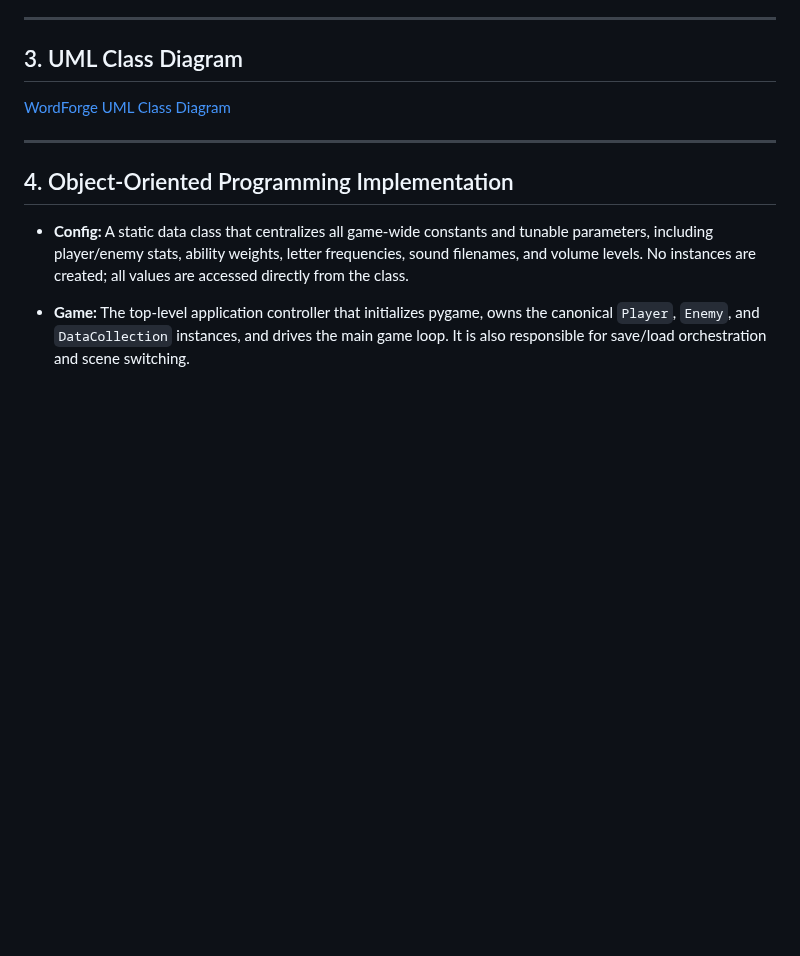
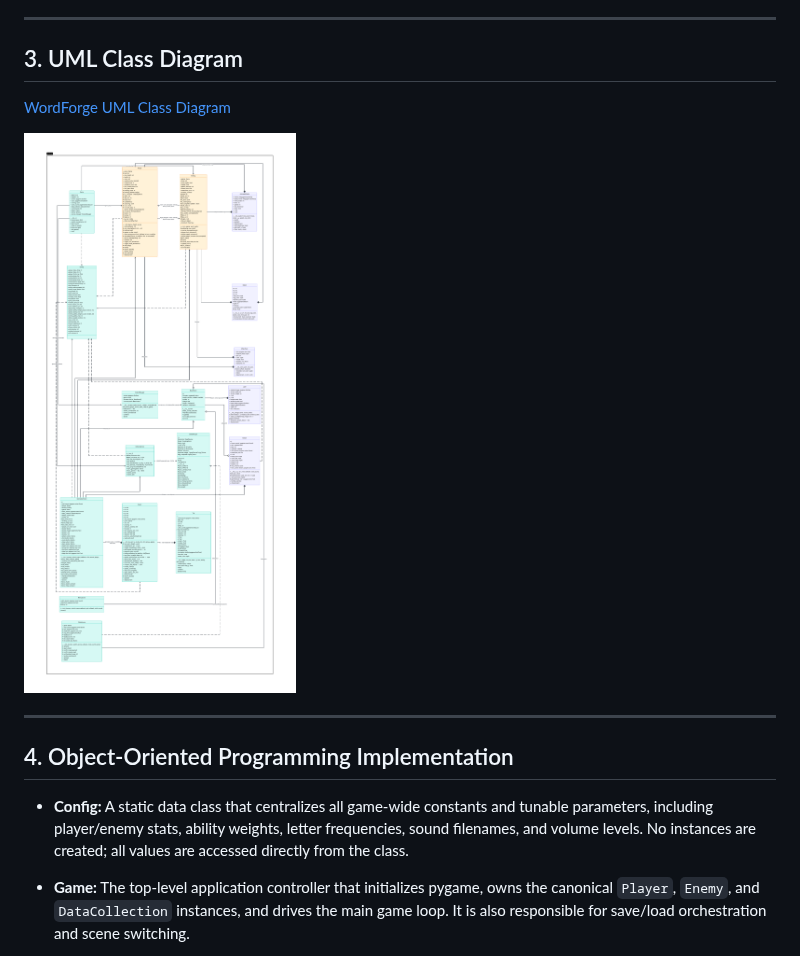
Before and after one commit to CYRTRUS/final_project_y1_ske23, a Markdown page: DESCRIPTION.md, the part around one of its changes. GitHub-like rendering; pictures changed too: WordForge_UML_Class_Diagram.png (added); blank space fills up the shorter version.

```diff
--- a/DESCRIPTION.md
+++ b/DESCRIPTION.md
@@ -51,6 +51,8 @@ Define the goals of the system.
 ## 3. UML Class Diagram
 
 [WordForge UML Class Diagram](WordForge_UML_Class_Diagram.pdf)
+
+![WordForge UML Class Diagram](WordForge_UML_Class_Diagram.png)
 
 ---
 
```
Also changed, not shown: other parts of DESCRIPTION.md (+3 -1 lines), README.md (+0 -6 lines).
